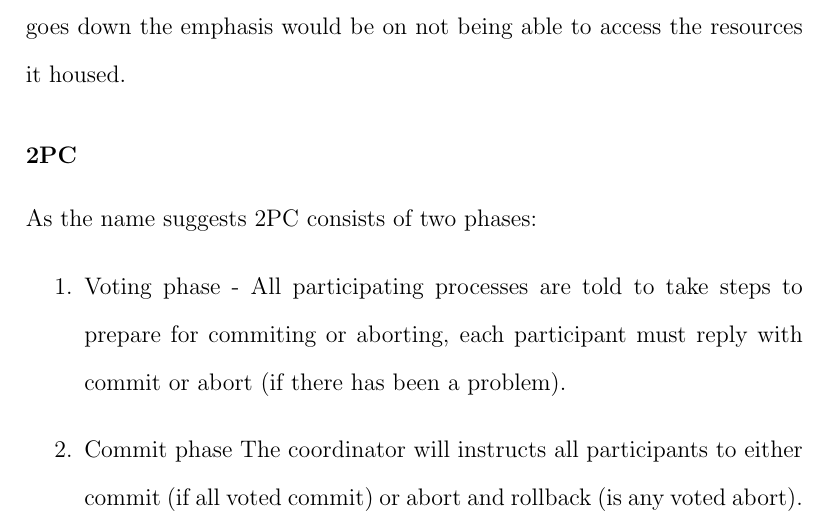
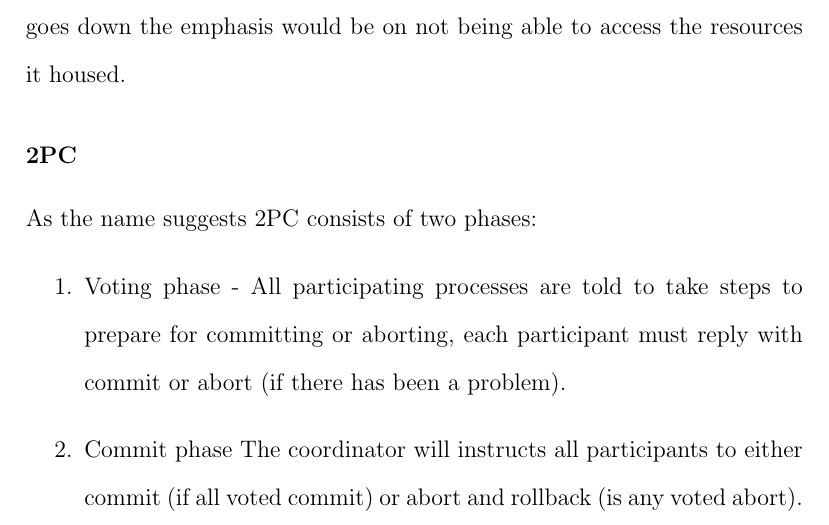
Before and after one commit to RossBille/SENG4150, a LaTeX problem sheet (Assignment 2/cs_honours_report.tex): part of page 9 of 10, cut so that both start at the same text. Compiled offline with pdfLaTeX.

Commit message:
pre-submission tidy

```diff
--- a/Assignment 2/cs_honours_report.tex
+++ b/Assignment 2/cs_honours_report.tex
@@ -240,7 +240,7 @@ Letting the resource owners act as individual TM's means that if a node goes dow
 \subsubsection*{2PC}
 As the name suggests 2PC consists of two phases:
 \begin{enumerate}
-    \item{Voting phase - All participating processes are told to take steps to prepare for commiting or aborting, each participant must reply with commit or abort (if there has been a problem).}
+    \item{Voting phase - All participating processes are told to take steps to prepare for committing or aborting, each participant must reply with commit or abort (if there has been a problem).}
     \item{Commit phase  The coordinator will instructs all participants to either commit (if all voted commit) or abort and rollback (is any voted abort).}
 \end{enumerate}
 
```
Also changed, not shown: Assignment 2/cs_honours_report.tex (2 more changed lines).
